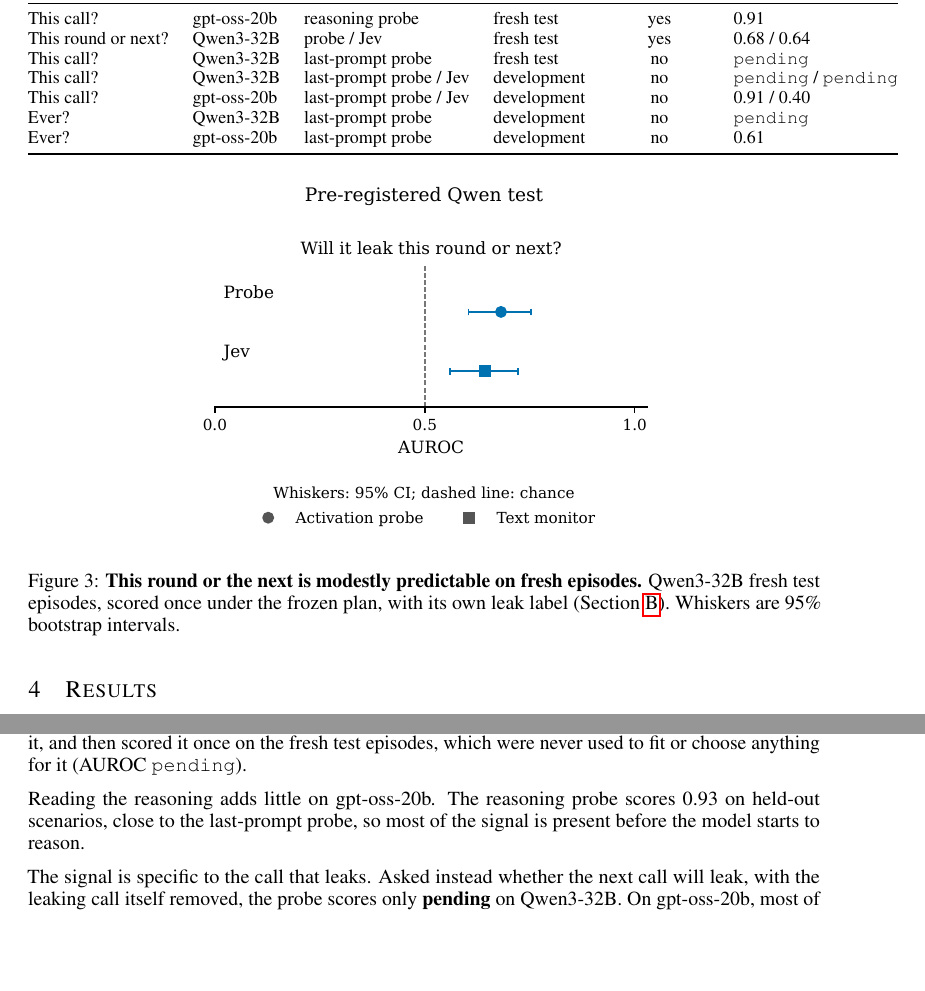
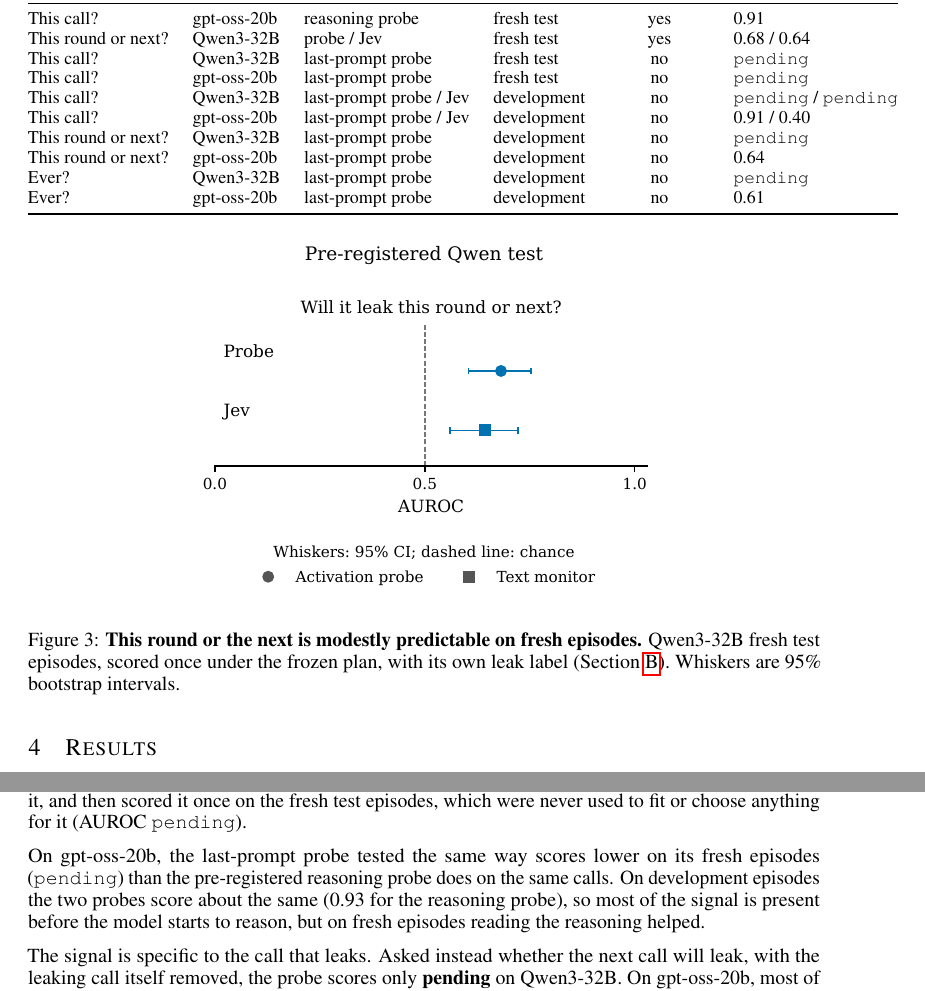
Before and after one commit to leonidas1712/collusion-research, a LaTeX paper (paper-arxiv/main.tex, which reads paper-arxiv/sections/results.tex): two parts of pages 5 and 6 of 27, joined at a grey line, cut so that both start at the same text, the shorter picture padded with empty space. Compiled offline with pdfLaTeX.

Commit message:
glance table: add gpt-oss fresh last-prompt and dev near-term rows; 4.2 reports the gpt-oss fresh last-prompt result
Co-Authored-By: Claude Opus 5.5 (1M context) <noreply@anthropic.com>

```diff
--- a/paper-arxiv/sections/results.tex
+++ b/paper-arxiv/sections/results.tex
@@ -8,7 +8,7 @@ Two were pre-registered: before collecting the fresh test episodes, we wrote dow
   \centering
   \caption{\textbf{Results at a glance.} AUROC within scenario and round. Development results are on held-out scenarios; intervals are shown in the figures. ``Pre-registered'' means the test was fixed in a committed plan before its episodes were collected.}
   \label{tab:glance}
-  \footnotesize
+  \small
   \begin{tabular}{@{}llllc l@{}}
     \toprule
     Question & Model & Detector & Episodes & Pre-registered & AUROC \\
@@ -16,8 +16,11 @@ Two were pre-registered: before collecting the fresh test episodes, we wrote dow
     This call? & gpt-oss-20b & reasoning probe & fresh test & yes & \gptossFreshReasoning{} \\
     This round or next? & Qwen3-32B & probe / Jev & fresh test & yes & \qwenFreshNearProbe{} / \qwenFreshNearJev{} \\
     This call? & Qwen3-32B & last-prompt probe & fresh test & no & \qwenFreshCallProbe{} \\
+    This call? & gpt-oss-20b & last-prompt probe & fresh test & no & \gptossFreshCallProbe{} \\
     This call? & Qwen3-32B & last-prompt probe / Jev & development & no & \qwenCallProbe{} / \qwenCallJev{} \\
     This call? & gpt-oss-20b & last-prompt probe / Jev & development & no & \gptossCallProbe{} / \gptossCallJev{} \\
+    This round or next? & Qwen3-32B & last-prompt probe & development & no & \qwenNearProbe{} \\
+    This round or next? & gpt-oss-20b & last-prompt probe & development & no & \gptossNearProbe{} \\
     Ever? & Qwen3-32B & last-prompt probe & development & no & \qwenEverProbe{} \\
     Ever? & gpt-oss-20b & last-prompt probe & development & no & \gptossEverProbe{} \\
     \bottomrule
@@ -58,8 +61,8 @@ It scores \qwenCallProbe{} on Qwen3-32B, reading one position before the call wr
 The Qwen3-32B probe holds on fresh episodes.
 We fit it on the development episodes only, committed it, and then scored it once on the fresh test episodes, which were never used to fit or choose anything for it (AUROC~\qwenFreshCallProbe{}).
 
-Reading the reasoning adds little on gpt-oss-20b.
-The reasoning probe scores \gptossCallReasoning{} on held-out scenarios, close to the last-prompt probe, so most of the signal is present before the model starts to reason.
+On gpt-oss-20b, the last-prompt probe tested the same way scores lower on its fresh episodes (\gptossFreshCallProbe{}) than the pre-registered reasoning probe does on the same calls.
+On development episodes the two probes score about the same (\gptossCallReasoning{} for the reasoning probe), so most of the signal is present before the model starts to reason, but on fresh episodes reading the reasoning helped.
 
 The signal is specific to the call that leaks.
 Asked instead whether the next call will leak, with the leaking call itself removed, the probe scores only \qwenStrictNextProbe{} on Qwen3-32B.
```
